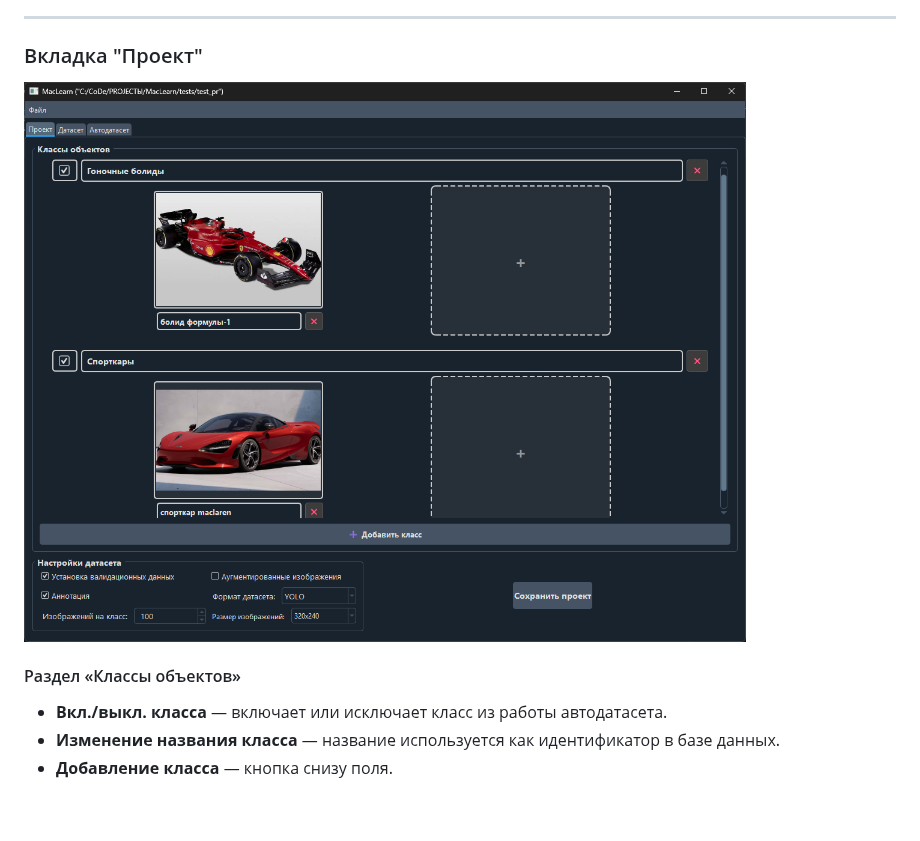
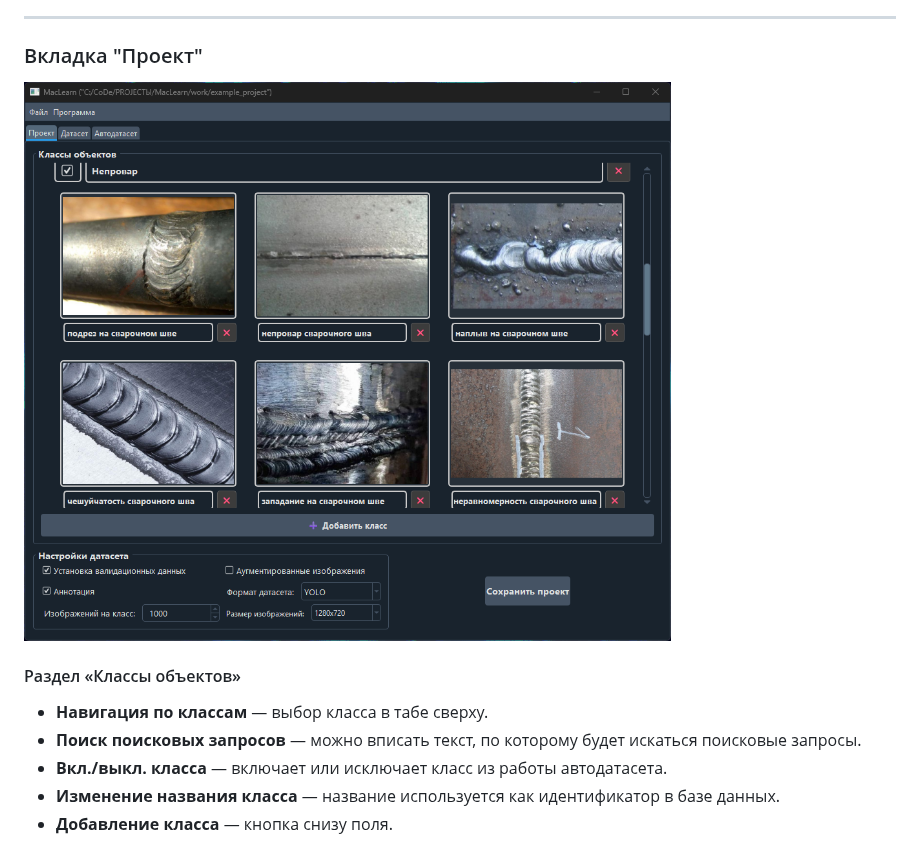
Before and after one commit to b1t0nese/MacLearn, a Markdown page: doc/documentation.md, the part around one of its changes. GitHub-like rendering; pictures changed too: doc/images/project_tab.png; blank space fills up the shorter version.

```diff
--- a/doc/documentation.md
+++ b/doc/documentation.md
@@ -84,6 +84,8 @@ MacLearn автоматизирует самый трудоёмкий этап
 
 #### Раздел «Классы объектов»
 
+- **Навигация по классам** — выбор класса в табе сверху.
+- **Поиск поисковых запросов** — можно вписать текст, по которому будет искаться поисковые запросы.
 - **Вкл./выкл. класса** — включает или исключает класс из работы автодатасета.
 - **Изменение названия класса** — название используется как идентификатор в базе данных.
 - **Добавление класса** — кнопка снизу поля.
```
Also changed, not shown: other parts of doc/documentation.md (+3 -2 lines), README.md (+51 -8 lines), doc/images/dataset_tab.png, doc/images/image_card.png, doc/images/images_field_widget.png, 10 other files.
